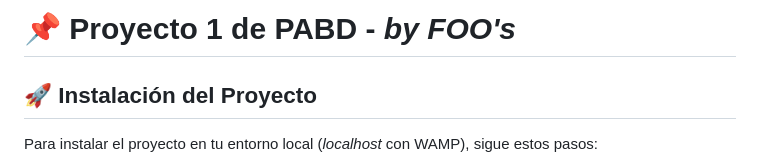
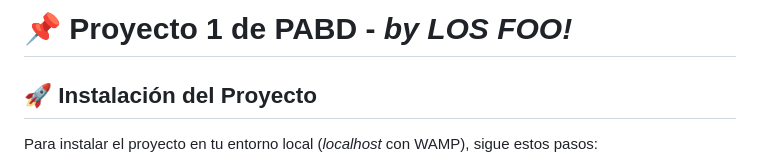
Before and after one commit to SrPitaya/LOS-FOO_FirstProject, a Markdown page: README.md, the part around the change. Rendered like a GitHub page.

Commit message:
Update README.md V2 by SrPitaya2

```diff
--- a/README.md
+++ b/README.md
@@ -1,4 +1,4 @@
-# 📌 Proyecto 1 de PABD - *by FOO's*
+# 📌 Proyecto 1 de PABD - *by LOS FOO!*
 
 ## 🚀 Instalación del Proyecto
 
```
